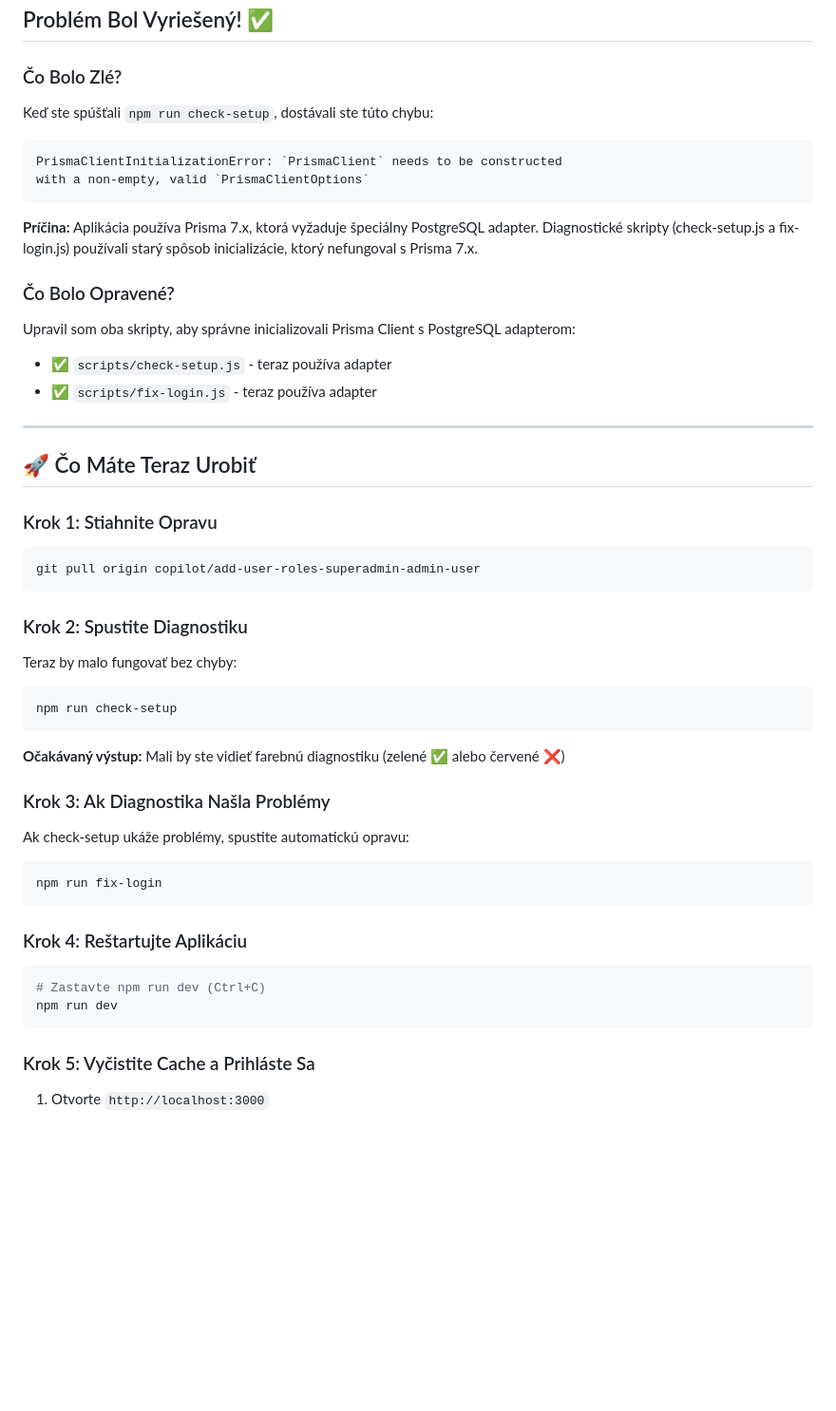
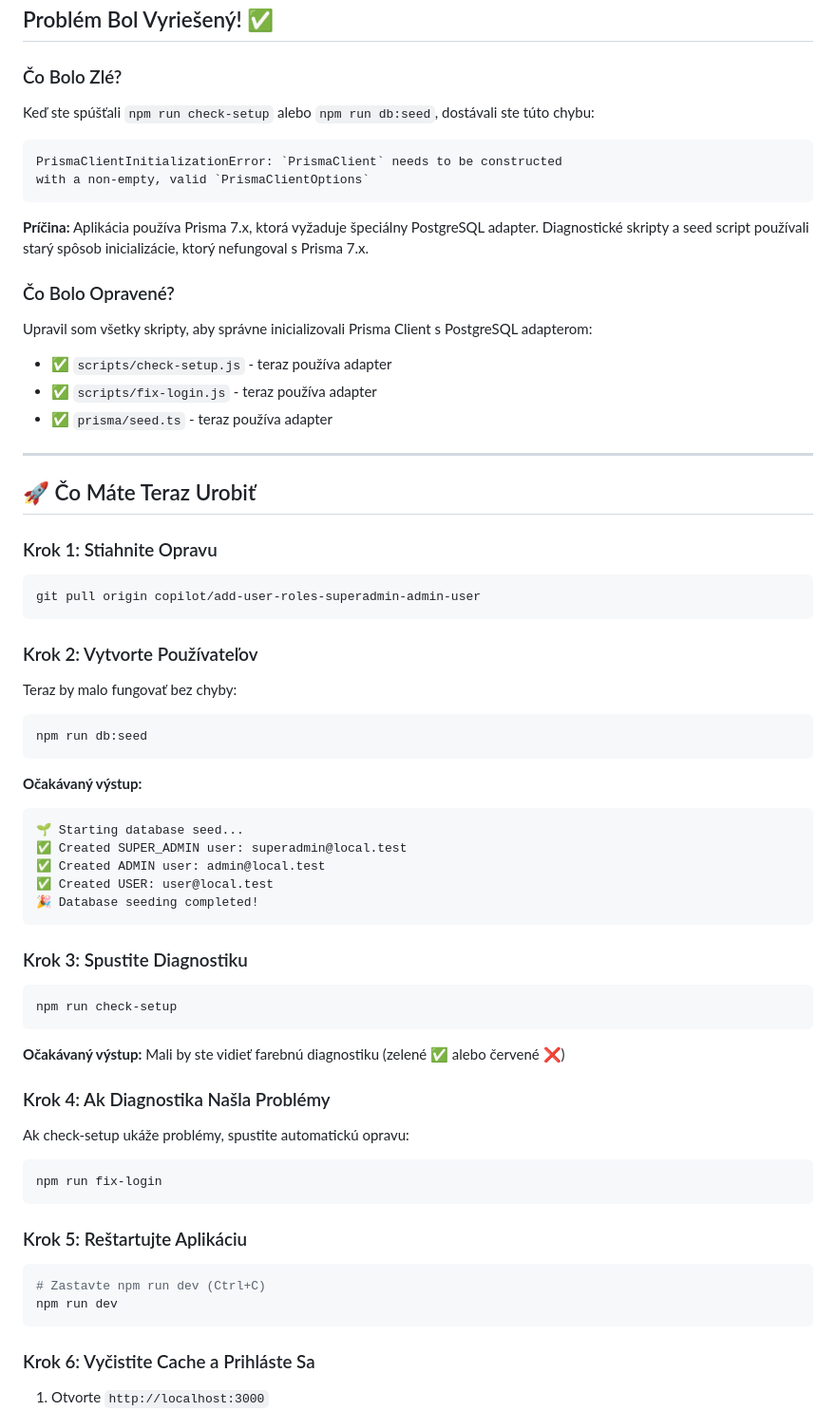
Before and after one commit to kbranislav1410-max/racegarage-simulator, a Markdown page: OPRAVA_PRISMA_CHYBA.md, the part around the change. Shown at 95% size. GitHub-like rendering; blank space fills up the shorter version.

Commit message:
Update documentation to include seed script fix
Co-authored-by: kbranislav1410-max <224830386+kbranislav1410-max@users.noreply.github.com>

````diff
--- a/OPRAVA_PRISMA_CHYBA.md
+++ b/OPRAVA_PRISMA_CHYBA.md
@@ -4,21 +4,22 @@
 
 ### Čo Bolo Zlé?
 
-Keď ste spúšťali `npm run check-setup`, dostávali ste túto chybu:
+Keď ste spúšťali `npm run check-setup` alebo `npm run db:seed`, dostávali ste túto chybu:
 
 ```
 PrismaClientInitializationError: `PrismaClient` needs to be constructed
 with a non-empty, valid `PrismaClientOptions`
 ```
 
-**Príčina:** Aplikácia používa Prisma 7.x, ktorá vyžaduje špeciálny PostgreSQL adapter. Diagnostické skripty (check-setup.js a fix-login.js) používali starý spôsob inicializácie, ktorý nefungoval s Prisma 7.x.
+**Príčina:** Aplikácia používa Prisma 7.x, ktorá vyžaduje špeciálny PostgreSQL adapter. Diagnostické skripty a seed script používali starý spôsob inicializácie, ktorý nefungoval s Prisma 7.x.
 
 ### Čo Bolo Opravené?
 
-Upravil som oba skripty, aby správne inicializovali Prisma Client s PostgreSQL adapterom:
+Upravil som všetky skripty, aby správne inicializovali Prisma Client s PostgreSQL adapterom:
 
 - ✅ `scripts/check-setup.js` - teraz používa adapter
 - ✅ `scripts/fix-login.js` - teraz používa adapter
+- ✅ `prisma/seed.ts` - teraz používa adapter
 
 ---
 
@@ -30,9 +31,24 @@ Upravil som oba skripty, aby správne inicializovali Prisma Client s PostgreSQL
 git pull origin copilot/add-user-roles-superadmin-admin-user
 ```
 
-### Krok 2: Spustite Diagnostiku
+### Krok 2: Vytvorte Používateľov
 
 Teraz by malo fungovať bez chyby:
+
+```bash
+npm run db:seed
+```
+
+**Očakávaný výstup:**
+```
+🌱 Starting database seed...
+✅ Created SUPER_ADMIN user: superadmin@local.test
+✅ Created ADMIN user: admin@local.test
+✅ Created USER: user@local.test
+🎉 Database seeding completed!
+```
+
+### Krok 3: Spustite Diagnostiku
 
 ```bash
 npm run check-setup
@@ -40,7 +56,7 @@ npm run check-setup
 
 **Očakávaný výstup:** Mali by ste vidieť farebnú diagnostiku (zelené ✅ alebo červené ❌)
 
-### Krok 3: Ak Diagnostika Našla Problémy
+### Krok 4: Ak Diagnostika Našla Problémy
 
 Ak check-setup ukáže problémy, spustite automatickú opravu:
 
@@ -48,14 +64,14 @@ Ak check-setup ukáže problémy, spustite automatickú opravu:
 npm run fix-login
 ```
 
-### Krok 4: Reštartujte Aplikáciu
+### Krok 5: Reštartujte Aplikáciu
 
 ```bash
 # Zastavte npm run dev (Ctrl+C)
 npm run dev
 ```
 
-### Krok 5: Vyčistite Cache a Prihláste Sa
+### Krok 6: Vyčistite Cache a Prihláste Sa
 
 1. Otvorte `http://localhost:3000`
 2. Stlačte **F12** (DevTools)
````
